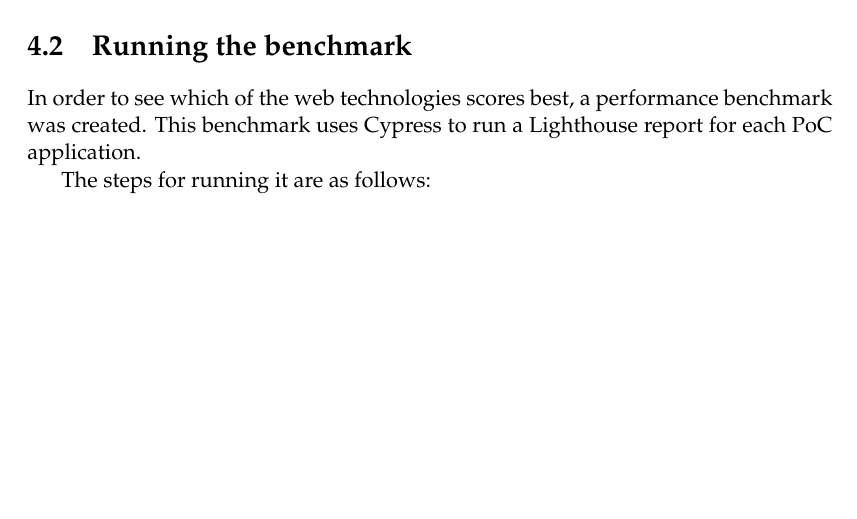
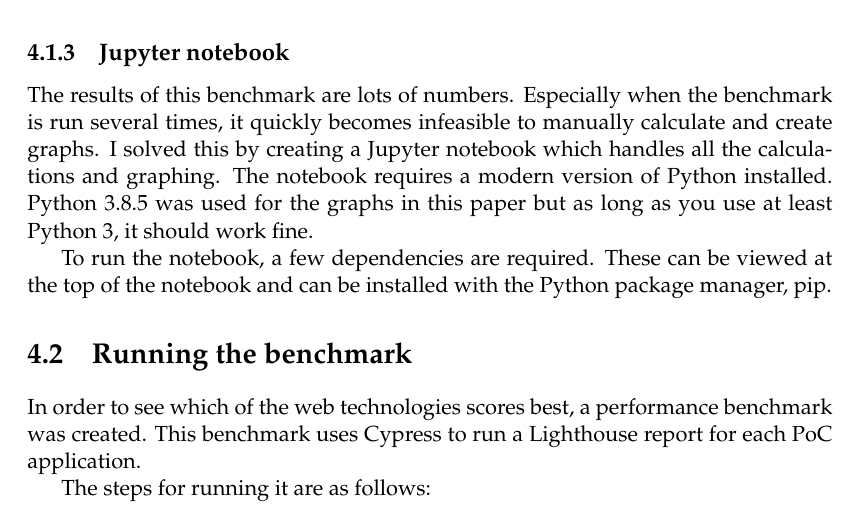
Before and after one commit to niekcandaele/BAP, a LaTeX thesis (thesis/main.tex, which reads thesis/Chapters/Chapter4.tex): part of page 26 of 35, cut at the place of the change, the shorter picture padded with empty space. Compiled offline with pdfLaTeX.

Commit message:
feat: add info about Jupyter notebook

```diff
--- a/thesis/Chapters/Chapter4.tex
+++ b/thesis/Chapters/Chapter4.tex
@@ -35,6 +35,18 @@ It allows other people, on different machines, to run the same benchmark easily
 It should be noted that the Dockerfiles for each PoC has some slight differences.
 While the PoCs are all websites, running them in Docker is not the same.
 In effect, for the Next PoC, the built-in next web server was used while for the Gatsby PoC, an intermediate container running Nginx was used.
+
+\subsection{Jupyter notebook}
+
+The results of this benchmark are lots of numbers.
+Especially when the benchmark is run several times, it quickly becomes infeasible to manually calculate and create graphs.
+I solved this by creating a Jupyter notebook which handles all the calculations and graphing.
+The notebook requires a modern version of Python installed.
+Python 3.8.5 was used for the graphs in this paper but as long as you use at least Python 3, it should work fine.
+
+To run the notebook, a few dependencies are required.
+These can be viewed at the top of the notebook and can be installed with the Python package manager, pip.
+
 
 \section{Running the benchmark}
 
```
